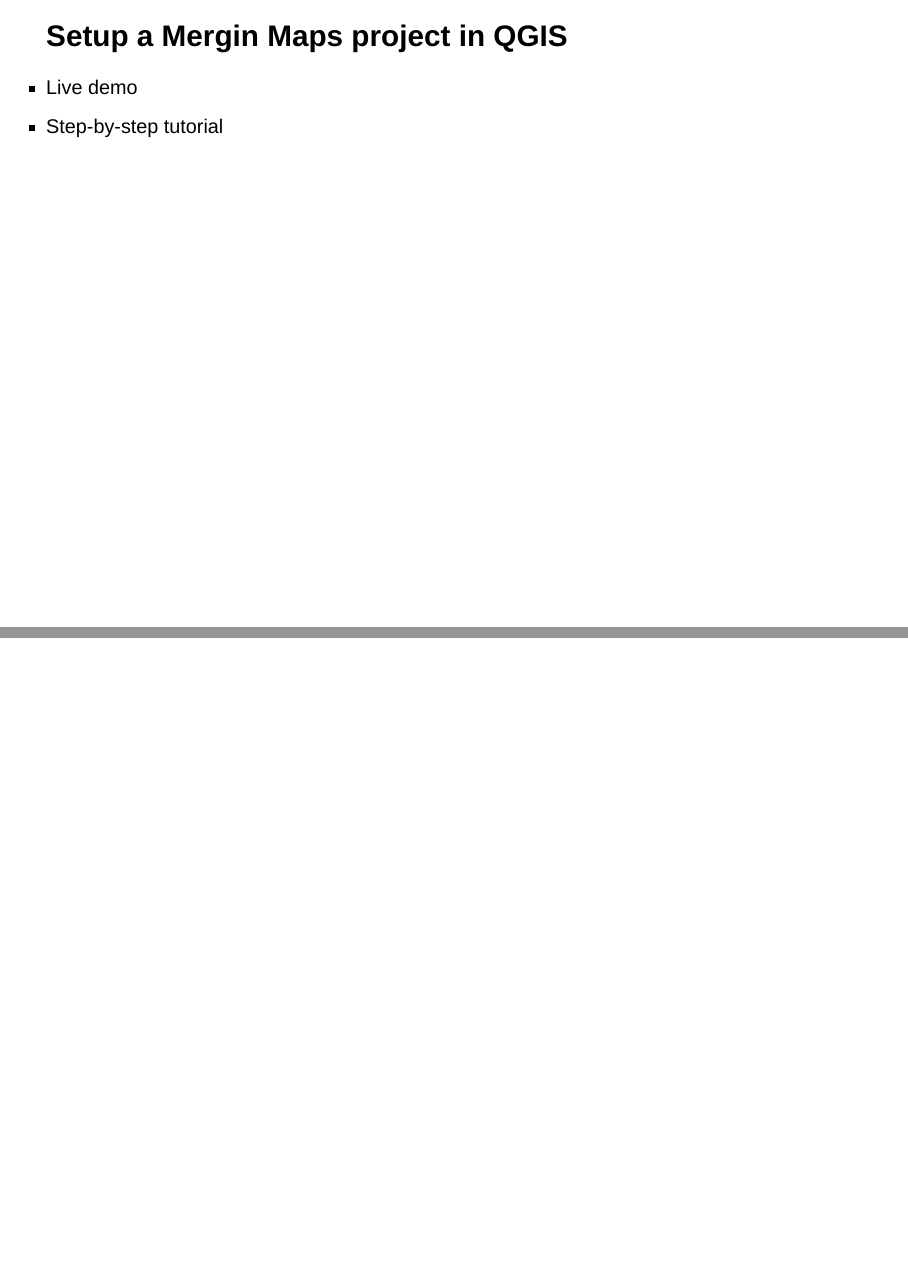
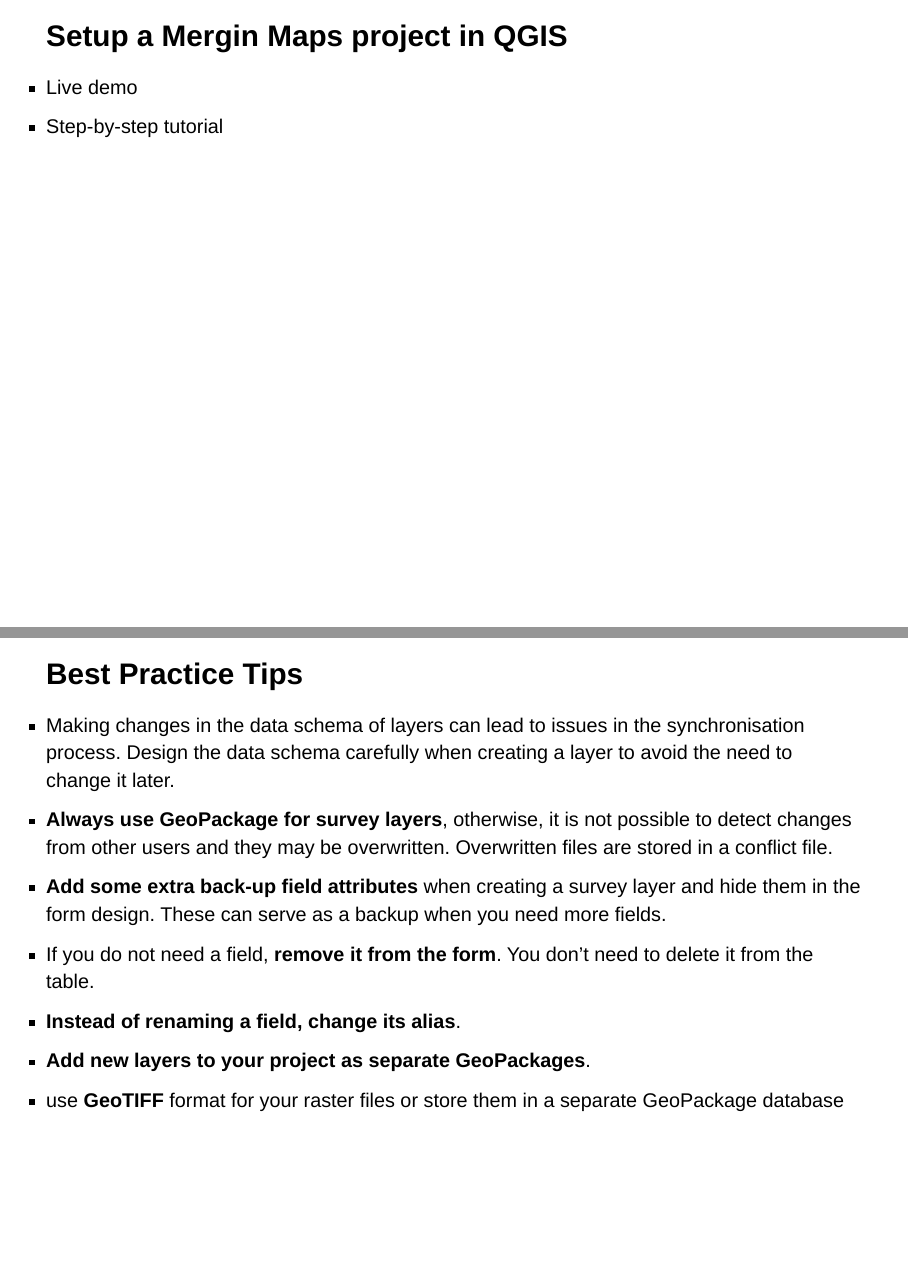
Before and after one commit to MerginMaps/trainings, a Quarto document (Presentations/introduction.qmd): pages 9 and 10 of 10 before the commit and pages 9 and 10 of 11 after it, joined at a grey line. Rendered offline with R 4.5, knitr and Pandoc in place of Quarto, with nearby package versions; drawn as Slidy slides in place of the format the file asks for.

Commit message:
Updated presentation
Added good practice slide at the end

```diff
--- a/Presentations/introduction.qmd
+++ b/Presentations/introduction.qmd
@@ -190,3 +190,15 @@
 * Step-by-step tutorial
 
 ---
+
+## Best Practice Tips
+
+* Making changes in the data schema of layers can lead to issues in the synchronisation process. Design the data schema carefully when creating a layer to avoid the need to change it later.
+* **Always use GeoPackage for survey layers**, otherwise, it is not possible to detect changes from other users and they may be overwritten. Overwritten files are stored in a conflict file.
+* **Add some extra back-up field attributes** when creating a survey layer and hide them in the form design. These can serve as a backup when you need more fields.
+* If you do not need a field, **remove it from the form**. You don't need to delete it from the table.
+* **Instead of renaming a field, change its alias**.
+* **Add new layers to your project as separate GeoPackages**.
+* use **GeoTIFF** format for your raster files or store them in a separate GeoPackage database
+
+---
```
